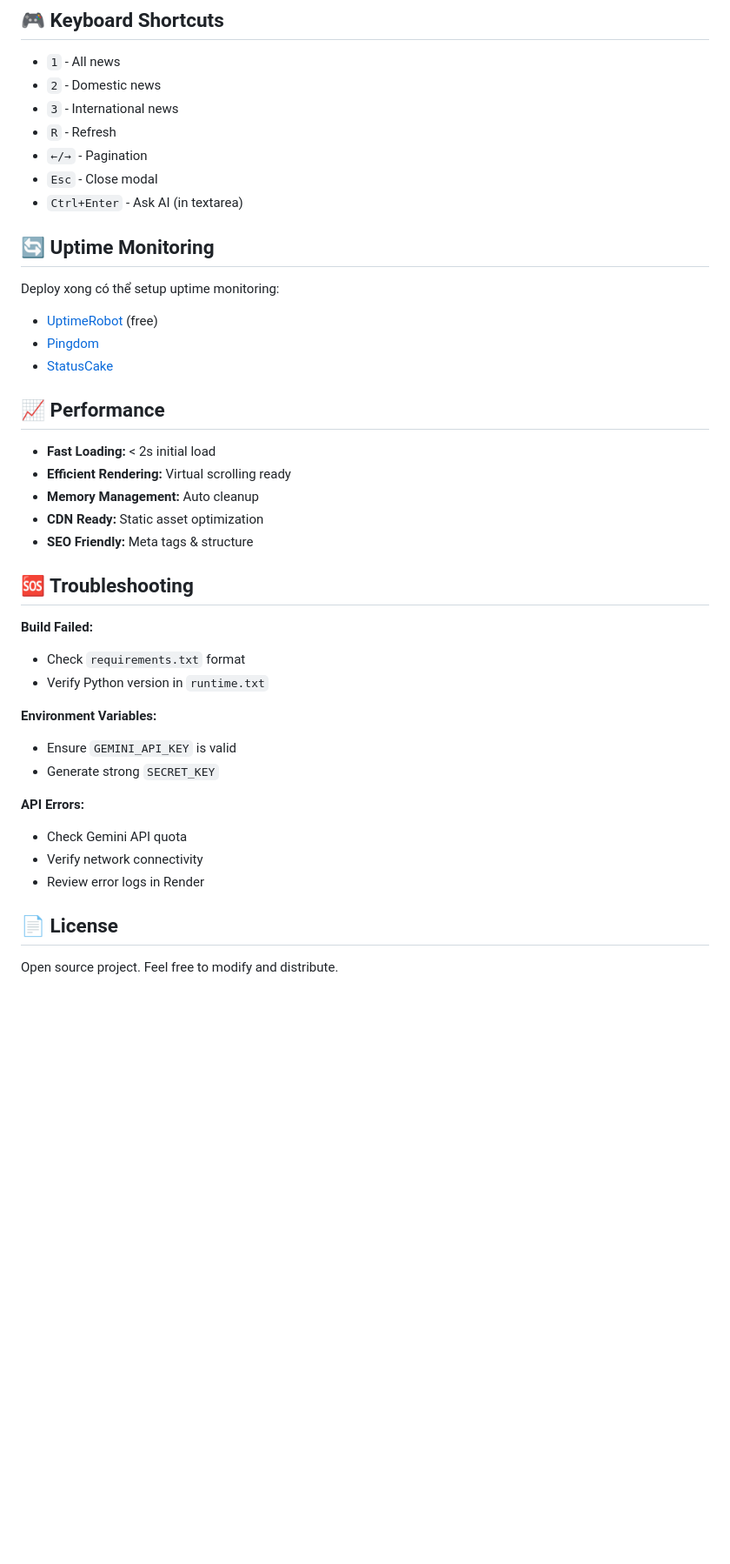
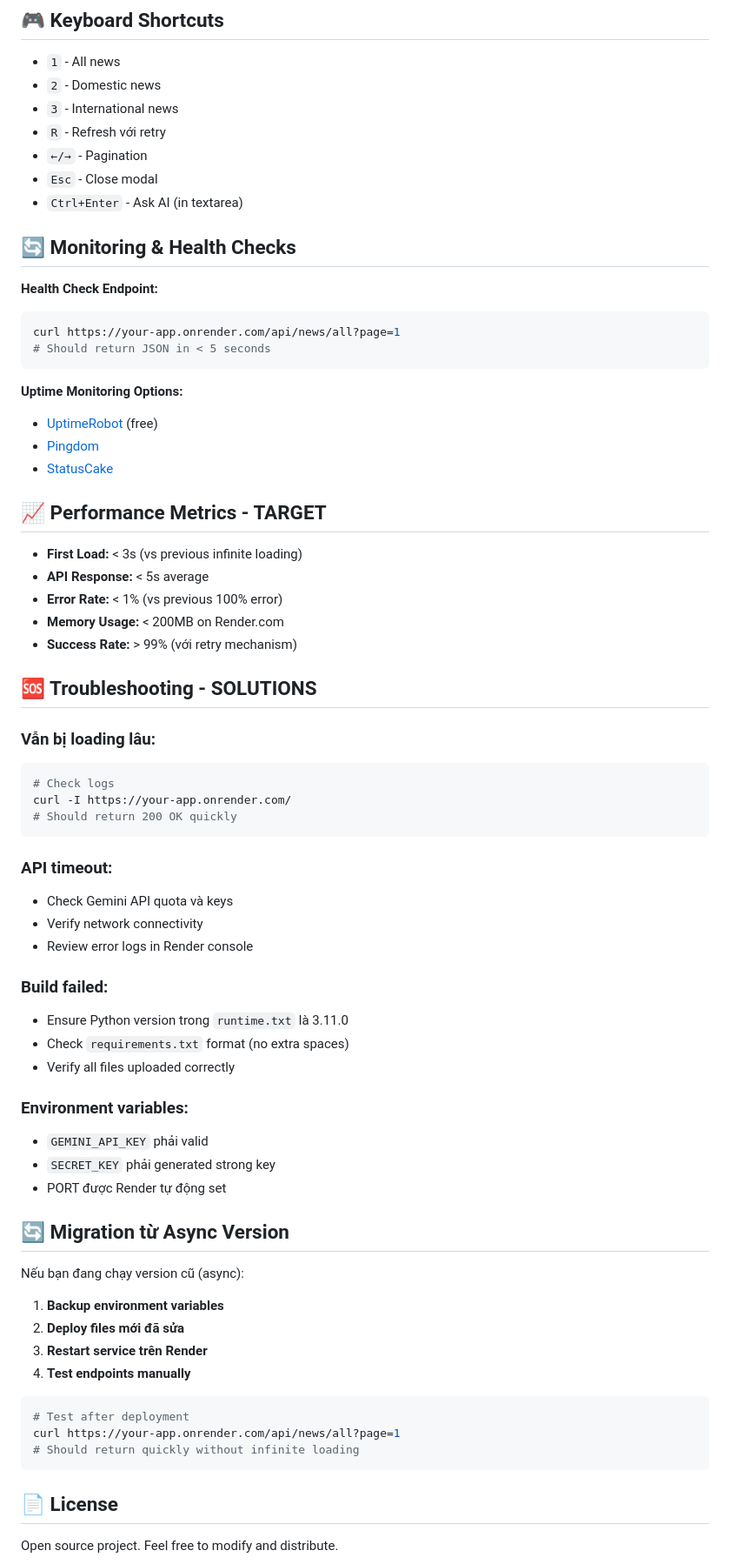
Before and after one commit to duongtnm2102/web-news-bot, a Markdown page: readme.md, the part around one of its changes. Shown at 87% size. GitHub-like rendering; blank space fills up the shorter version.

````diff
--- a/readme.md
+++ b/readme.md
@@ -202,40 +238,70 @@ Mở http://localhost:8080
 - `1` - All news
 - `2` - Domestic news
 - `3` - International news
-- `R` - Refresh
+- `R` - Refresh với retry
 - `←/→` - Pagination
 - `Esc` - Close modal
 - `Ctrl+Enter` - Ask AI (in textarea)
 
-## 🔄 Uptime Monitoring
+## 🔄 Monitoring & Health Checks
 
-Deploy xong có thể setup uptime monitoring:
+**Health Check Endpoint:**
+```bash
+curl https://your-app.onrender.com/api/news/all?page=1
+# Should return JSON in < 5 seconds
+```
+
+**Uptime Monitoring Options:**
 - [UptimeRobot](https://uptimerobot.com/) (free)
 - [Pingdom](https://www.pingdom.com/)
 - [StatusCake](https://www.statuscake.com/)
 
-## 📈 Performance
+## 📈 Performance Metrics - TARGET
 
-- **Fast Loading:** < 2s initial load
-- **Efficient Rendering:** Virtual scrolling ready
-- **Memory Management:** Auto cleanup
-- **CDN Ready:** Static asset optimization
-- **SEO Friendly:** Meta tags & structure
+- **First Load:** < 3s (vs previous infinite loading)
+- **API Response:** < 5s average
+- **Error Rate:** < 1% (vs previous 100% error)
+- **Memory Usage:** < 200MB on Render.com
+- **Success Rate:** > 99% (với retry mechanism)
 
-## 🆘 Troubleshooting
+## 🆘 Troubleshooting - SOLUTIONS
 
-**Build Failed:**
-- Check `requirements.txt` format
-- Verify Python version in `runtime.txt`
+### **Vẫn bị loading lâu:**
+```bash
+# Check logs
+curl -I https://your-app.onrender.com/
+# Should return 200 OK quickly
+```
 
-**Environment Variables:**
-- Ensure `GEMINI_API_KEY` is valid
-- Generate strong `SECRET_KEY`
+### **API timeout:**
+- Check Gemini API quota và keys
+- Verify network connectivity
+- Review error logs in Render console
 
-**API Errors:**
-- Check Gemini API quota
-- Verify network connectivity
-- Review error logs in Render
+### **Build failed:**
+- Ensure Python version trong `runtime.txt` là 3.11.0
+- Check `requirements.txt` format (no extra spaces)
+- Verify all files uploaded correctly
+
+### **Environment variables:**
+- `GEMINI_API_KEY` phải valid
+- `SECRET_KEY` phải generated strong key
+- PORT được Render tự động set
+
+## 🔄 **Migration từ Async Version**
+
+Nếu bạn đang chạy version cũ (async):
+
+1. **Backup environment variables**
+2. **Deploy files mới đã sửa**
+3. **Restart service trên Render**
+4. **Test endpoints manually**
+
+```bash
+# Test after deployment
+curl https://your-app.onrender.com/api/news/all?page=1
+# Should return quickly without infinite loading
+```
 
 ## 📄 License
 
````
Also changed, not shown: other parts of readme.md (+135 -84 lines).
